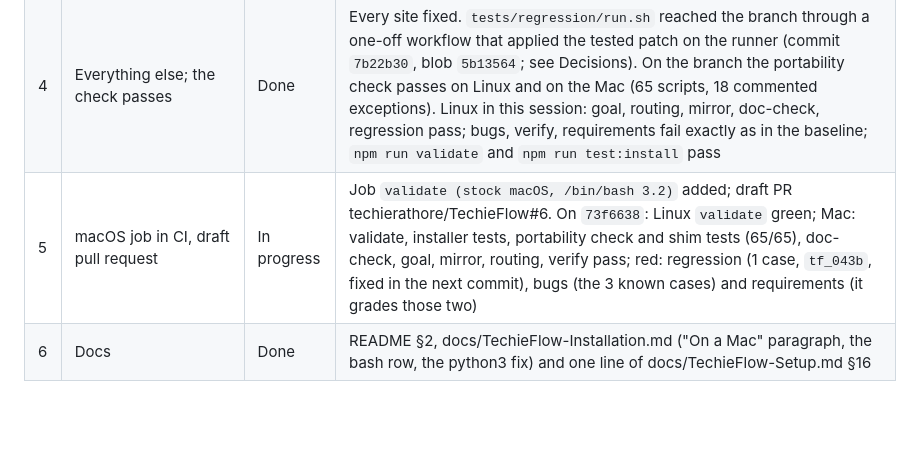
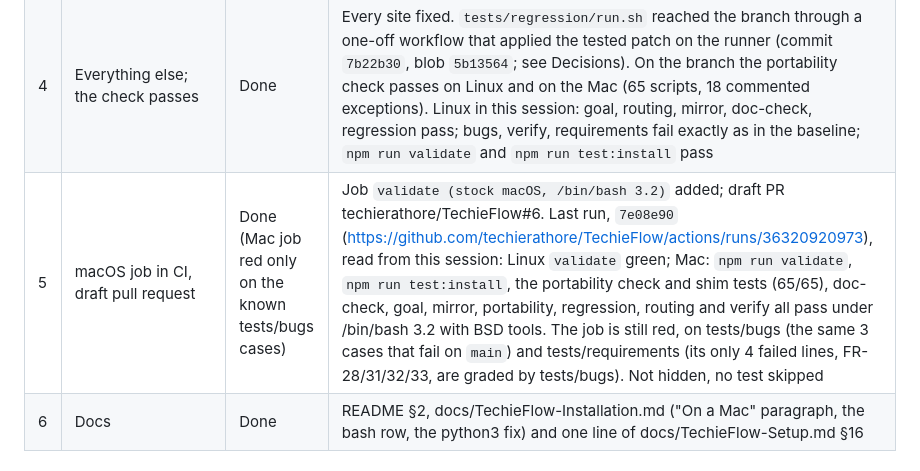
Before and after one commit to techierathore/TechieFlow, a Markdown page: docs/Mac-Portability-Progress.md, the part around the change. Drawn GitHub-style; blank space fills up the shorter version.

Commit message:
Portability: session 5 done; last CI results recorded
On 7e08e90 the Linux validate job is green; on the stock-Mac job every
step passes except tests/bugs (the 3 cases that also fail on main) and
tests/requirements, which grades them.

Co-Authored-By: Claude Opus 5.5 <noreply@anthropic.com>
Claude-Session: https://claude.ai/code/session_01JCLBwUoccFmP59U5jHH6cK

```diff
--- a/docs/Mac-Portability-Progress.md
+++ b/docs/Mac-Portability-Progress.md
@@ -10,7 +10,7 @@ and WSL. Branch `mac-portability`, one draft pull request to `main`. Ravi review
 | 2 | Shim library `.tfcore/utils/tf-portable.sh` | Done | 10 functions (tf_timeout, tf_setsid, tf_sed_inplace, tf_stat_mtime, tf_stat_size, tf_date_from, tf_epoch_frac, tf_realpath, tf_relpath, tf_read_lines); `tests/portability/shim-tests.sh` 62 cases pass on Linux, fallbacks included |
 | 3 | tf-goal.sh, tf-yolo.sh, tf-build.sh | Done | tf-goal.sh 9 sites and tf-build.sh 12 sites moved to the shim or POSIX spellings, plus 4 empty-array expansions in tf-build.sh; tf-yolo.sh needed nothing. goal 36/36, regression all hold, other suites unchanged from the baseline |
 | 4 | Everything else; the check passes | Done | Every site fixed. `tests/regression/run.sh` reached the branch through a one-off workflow that applied the tested patch on the runner (commit `7b22b30`, blob `5b13564`; see Decisions). On the branch the portability check passes on Linux and on the Mac (65 scripts, 18 commented exceptions). Linux in this session: goal, routing, mirror, doc-check, regression pass; bugs, verify, requirements fail exactly as in the baseline; `npm run validate` and `npm run test:install` pass |
-| 5 | macOS job in CI, draft pull request | In progress | Job `validate (stock macOS, /bin/bash 3.2)` added; draft PR techierathore/TechieFlow#6. On `73f6638`: Linux `validate` green; Mac: validate, installer tests, portability check and shim tests (65/65), doc-check, goal, mirror, routing, verify pass; red: regression (1 case, `tf_043b`, fixed in the next commit), bugs (the 3 known cases) and requirements (it grades those two) |
+| 5 | macOS job in CI, draft pull request | Done (Mac job red only on the known tests/bugs cases) | Job `validate (stock macOS, /bin/bash 3.2)` added; draft PR techierathore/TechieFlow#6. Last run, `7e08e90` (https://github.com/techierathore/TechieFlow/actions/runs/36320920973), read from this session: Linux `validate` green; Mac: `npm run validate`, `npm run test:install`, the portability check and shim tests (65/65), doc-check, goal, mirror, portability, regression, routing and verify all pass under /bin/bash 3.2 with BSD tools. The job is still red, on tests/bugs (the same 3 cases that fail on `main`) and tests/requirements (its only 4 failed lines, FR-28/31/32/33, are graded by tests/bugs). Not hidden, no test skipped |
 | 6 | Docs | Done | README §2, docs/TechieFlow-Installation.md ("On a Mac" paragraph, the bash row, the python3 fix) and one line of docs/TechieFlow-Setup.md §16 |
 
 ## Inventory (session 1)
```
